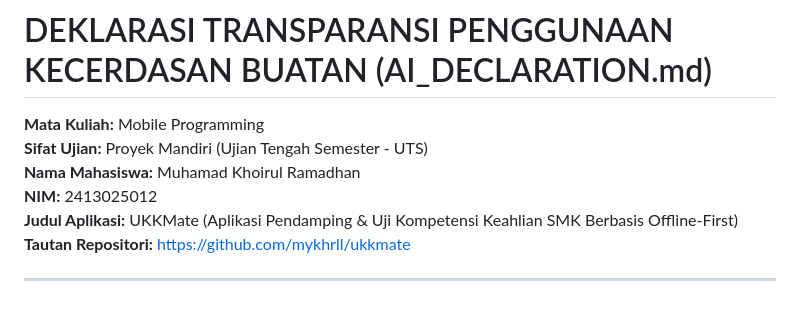
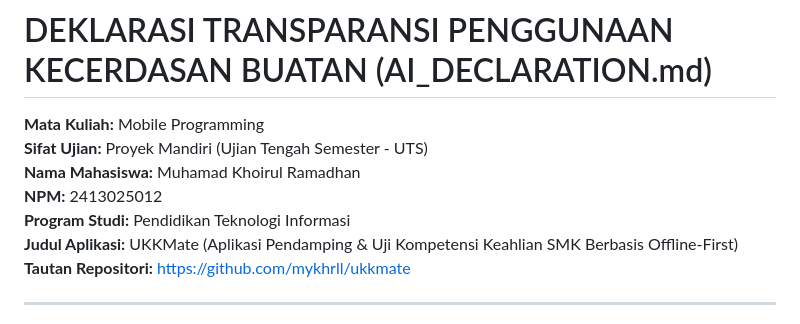
Before and after one commit to mykhrll/ukkmate, a Markdown page: AI_DECLARATION.md, the part around the change. GitHub-like rendering.

```diff
--- a/AI_DECLARATION.md
+++ b/AI_DECLARATION.md
@@ -3,7 +3,8 @@
 **Mata Kuliah:** Mobile Programming
 **Sifat Ujian:** Proyek Mandiri (Ujian Tengah Semester - UTS)
 **Nama Mahasiswa:** Muhamad Khoirul Ramadhan
-**NIM:** 2413025012
+**NPM:** 2413025012
+**Program Studi:** Pendidikan Teknologi Informasi
 **Judul Aplikasi:** UKKMate (Aplikasi Pendamping & Uji Kompetensi Keahlian SMK Berbasis Offline-First)
 **Tautan Repositori:** https://github.com/mykhrll/ukkmate
 
```
Also changed, not shown: README.md (+3 -3 lines).
